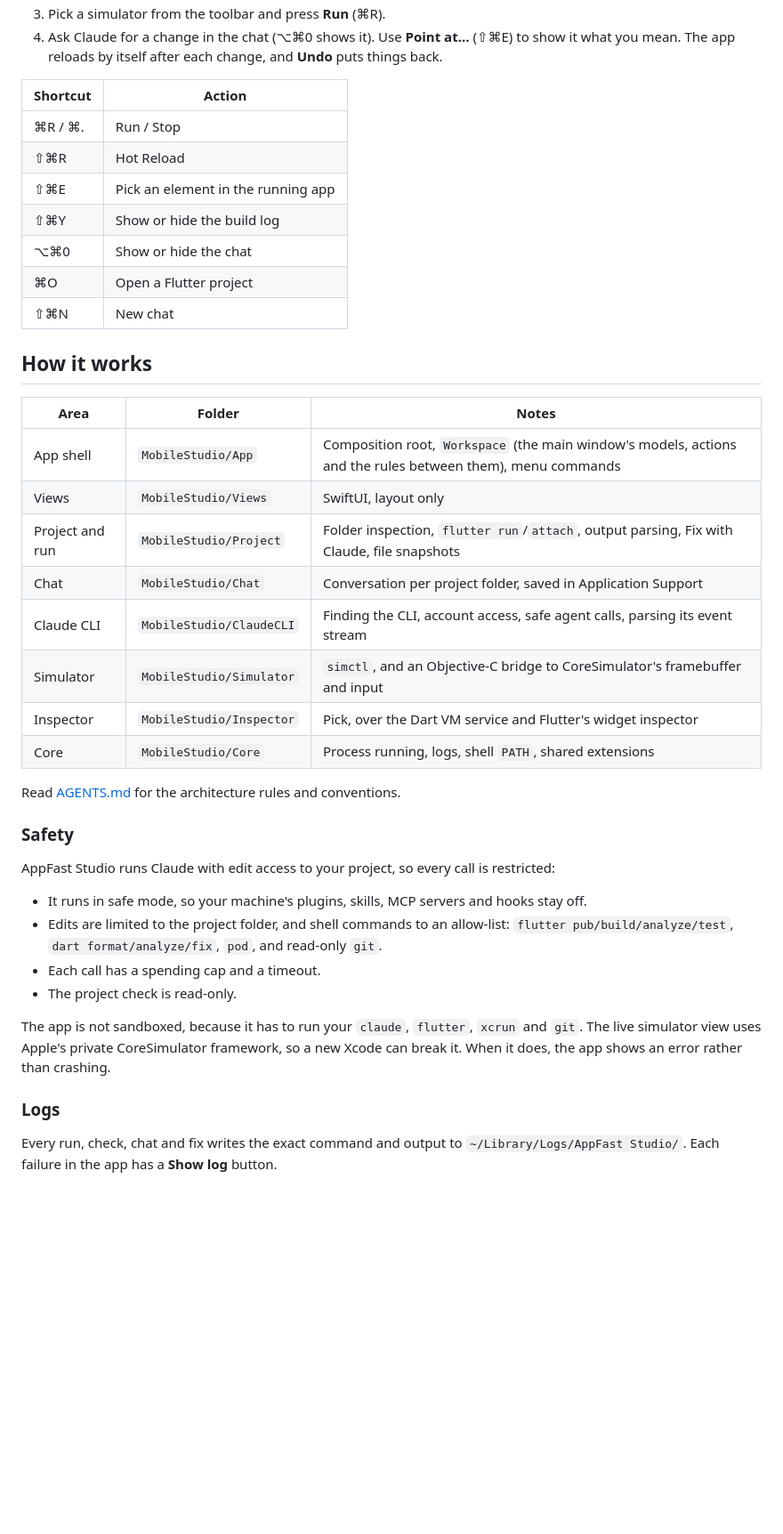
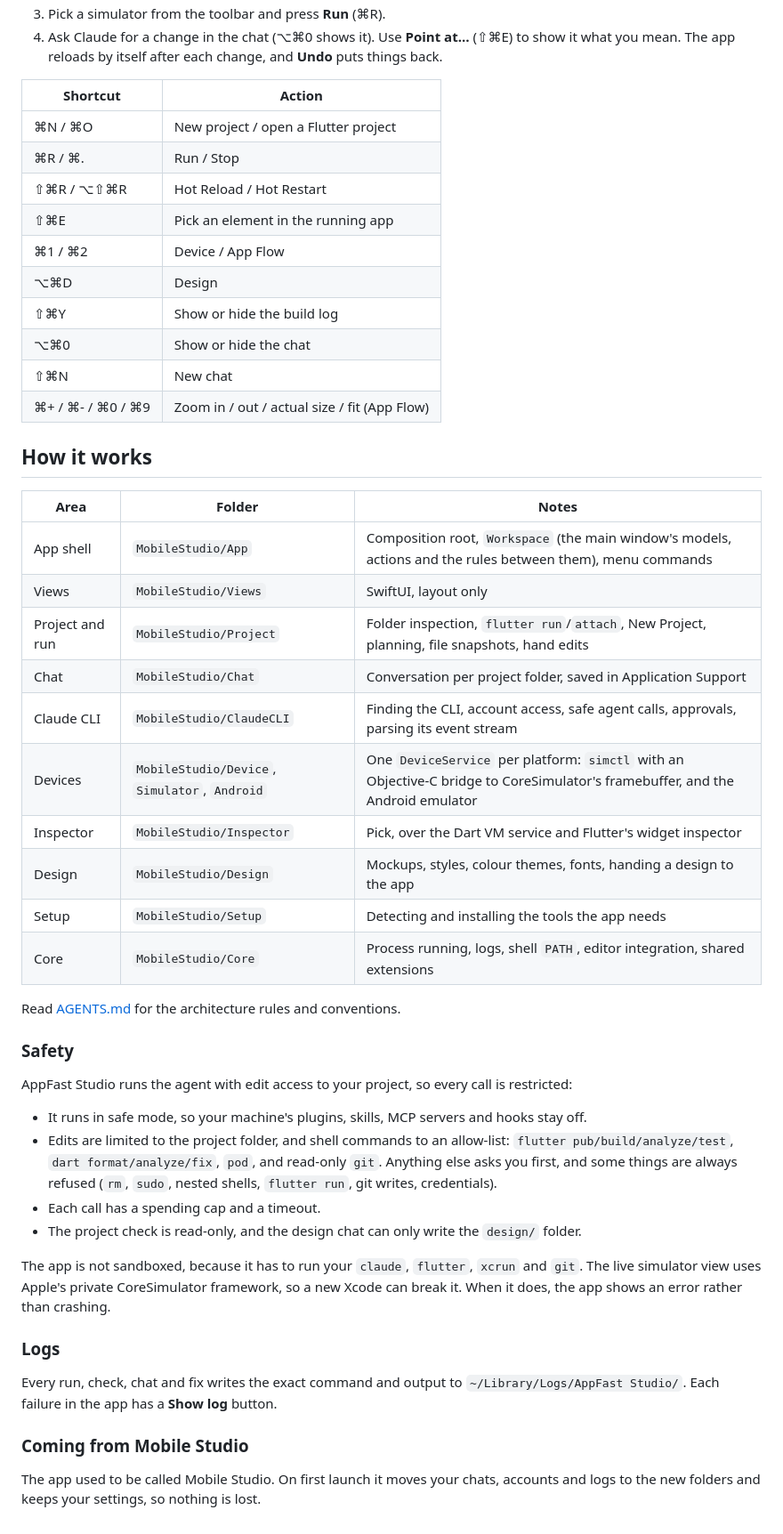
Before and after one commit to getappfast/appfast-studio, a Markdown page: README.md, the part around one of its changes. Shown at 89% size. Rendered like a GitHub page; blank space fills up the shorter version.

```diff
--- a/README.md
+++ b/README.md
@@ -68,13 +138,16 @@ xcodebuild -project MobileStudio.xcodeproj -scheme MobileStudio test
 
 | Shortcut | Action |
 |---|---|
+| ⌘N / ⌘O | New project / open a Flutter project |
 | ⌘R / ⌘. | Run / Stop |
-| ⇧⌘R | Hot Reload |
+| ⇧⌘R / ⌥⇧⌘R | Hot Reload / Hot Restart |
 | ⇧⌘E | Pick an element in the running app |
+| ⌘1 / ⌘2 | Device / App Flow |
+| ⌥⌘D | Design |
 | ⇧⌘Y | Show or hide the build log |
 | ⌥⌘0 | Show or hide the chat |
-| ⌘O | Open a Flutter project |
 | ⇧⌘N | New chat |
+| ⌘+ / ⌘- / ⌘0 / ⌘9 | Zoom in / out / actual size / fit (App Flow) |
 
 ## How it works
 
@@ -82,24 +155,27 @@ xcodebuild -project MobileStudio.xcodeproj -scheme MobileStudio test
 |---|---|---|
 | App shell | `MobileStudio/App` | Composition root, `Workspace` (the main window's models, actions and the rules between them), menu commands |
 | Views | `MobileStudio/Views` | SwiftUI, layout only |
-| Project and run | `MobileStudio/Project` | Folder inspection, `flutter run`/`attach`, output parsing, Fix with Claude, file snapshots |
+| Project and run | `MobileStudio/Project` | Folder inspection, `flutter run`/`attach`, New Project, planning, file snapshots, hand edits |
 | Chat | `MobileStudio/Chat` | Conversation per project folder, saved in Application Support |
-| Claude CLI | `MobileStudio/ClaudeCLI` | Finding the CLI, account access, safe agent calls, parsing its event stream |
-| Simulator | `MobileStudio/Simulator` | `simctl`, and an Objective-C bridge to CoreSimulator's framebuffer and input |
+| Claude CLI | `MobileStudio/ClaudeCLI` | Finding the CLI, account access, safe agent calls, approvals, parsing its event stream |
+| Devices | `MobileStudio/Device`, `Simulator`, `Android` | One `DeviceService` per platform: `simctl` with an Objective-C bridge to CoreSimulator's framebuffer, and the Android emulator |
 | Inspector | `MobileStudio/Inspector` | Pick, over the Dart VM service and Flutter's widget inspector |
-| Core | `MobileStudio/Core` | Process running, logs, shell `PATH`, shared extensions |
+| Design | `MobileStudio/Design` | Mockups, styles, colour themes, fonts, handing a design to the app |
+| Setup | `MobileStudio/Setup` | Detecting and installing the tools the app needs |
+| Core | `MobileStudio/Core` | Process running, logs, shell `PATH`, editor integration, shared extensions |
 
 Read [AGENTS.md](AGENTS.md) for the architecture rules and conventions.
 
 ### Safety
 
-AppFast Studio runs Claude with edit access to your project, so every call is restricted:
+AppFast Studio runs the agent with edit access to your project, so every call is restricted:
 
 - It runs in safe mode, so your machine's plugins, skills, MCP servers and hooks stay off.
 - Edits are limited to the project folder, and shell commands to an allow-list: `flutter pub/build/analyze/test`,
-  `dart format/analyze/fix`, `pod`, and read-only `git`.
+  `dart format/analyze/fix`, `pod`, and read-only `git`. Anything else asks you first, and some things are always
+  refused (`rm`, `sudo`, nested shells, `flutter run`, git writes, credentials).
 - Each call has a spending cap and a timeout.
-- The project check is read-only.
+- The project check is read-only, and the design chat can only write the `design/` folder.
 
 The app is not sandboxed, because it has to run your `claude`, `flutter`, `xcrun` and `git`. The live simulator
 view uses Apple's private CoreSimulator framework, so a new Xcode can break it. When it does, the app shows an
@@ -109,3 +185,8 @@ error rather than crashing.
 
 Every run, check, chat and fix writes the exact command and output to `~/Library/Logs/AppFast Studio/`. Each
 failure in the app has a **Show log** button.
+
+### Coming from Mobile Studio
+
+The app used to be called Mobile Studio. On first launch it moves your chats, accounts and logs to the new
+folders and keeps your settings, so nothing is lost.
```
Also changed, not shown: other parts of README.md (+92 -22 lines), AGENTS.md (+1 -1 lines), docs/images/appfast-studio.png (added).
